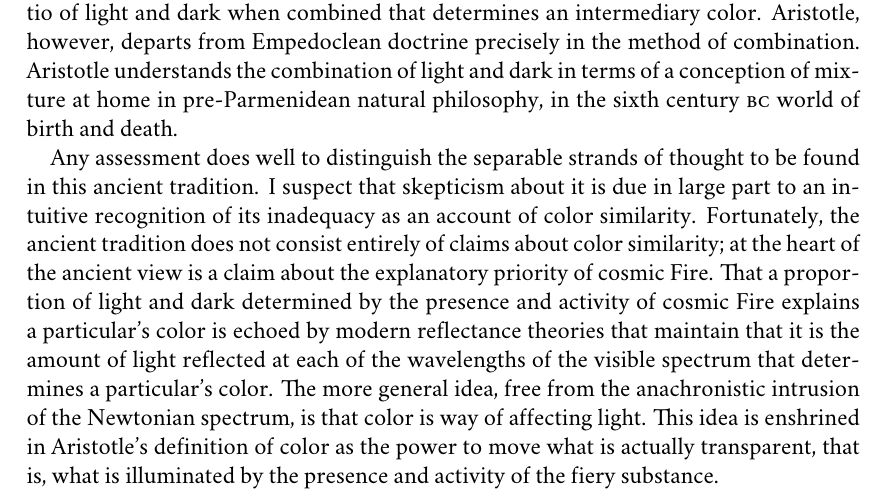
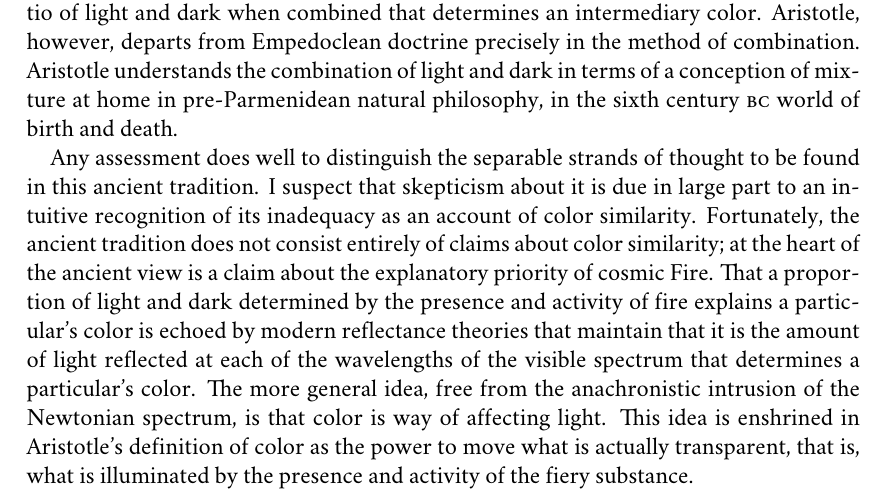
Before and after one commit to PhilGeek/formwithoutmatter, a LaTeX document (talk/generationtalk.tex): part of page 16 of 16, cut so that both start at the same text. Compiled offline with XeLaTeX; a missing font is replaced by an installed copy or a similar font.

Commit message:
Minor change of wording

```diff
--- a/talk/generationtalk.tex
+++ b/talk/generationtalk.tex
@@ -297,7 +297,7 @@ Any assessment does well to distinguish the separable strands of thought to be f
 %     \item Lightness and darkness are explanatory determinants of the chromatic hues.
 % \end{enumerate}
 % Whereas the claim about color similarity cannot survive given what we now know about the colors, arguably at least, the claim about the explanatory determinants of the colors survives, \emph{inter alia}, in modern reflectance theories.
-I suspect that skepticism about it is due in large part to an intuitive recognition of its inadequacy as an account of color similarity. Fortunately, the ancient tradition does not consist entirely of claims about color similarity; at the heart of the ancient view is a claim about the explanatory priority of cosmic Fire. That a proportion of light and dark determined by the presence and activity of cosmic Fire explains a particular's color is echoed by modern reflectance theories that maintain that it is the amount of light reflected at each of the wavelengths of the visible spectrum that determines a particular's color. The more general idea, free from the anachronistic intrusion of the Newtonian spectrum, is that color is way of affecting light. This idea is enshrined in Aristotle's definition of color as the power to move what is actually transparent, that is, what is illuminated by the presence and activity of the fiery substance.
+I suspect that skepticism about it is due in large part to an intuitive recognition of its inadequacy as an account of color similarity. Fortunately, the ancient tradition does not consist entirely of claims about color similarity; at the heart of the ancient view is a claim about the explanatory priority of cosmic Fire. That a proportion of light and dark determined by the presence and activity of fire explains a particular's color is echoed by modern reflectance theories that maintain that it is the amount of light reflected at each of the wavelengths of the visible spectrum that determines a particular's color. The more general idea, free from the anachronistic intrusion of the Newtonian spectrum, is that color is way of affecting light. This idea is enshrined in Aristotle's definition of color as the power to move what is actually transparent, that is, what is illuminated by the presence and activity of the fiery substance.
 
 
 % subsection mixture (end)
```
